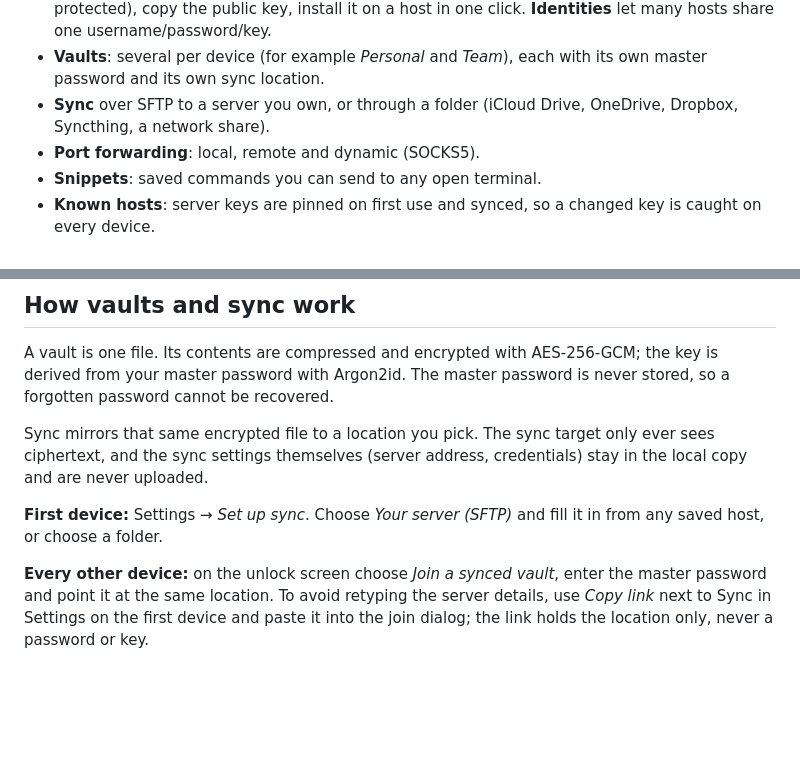
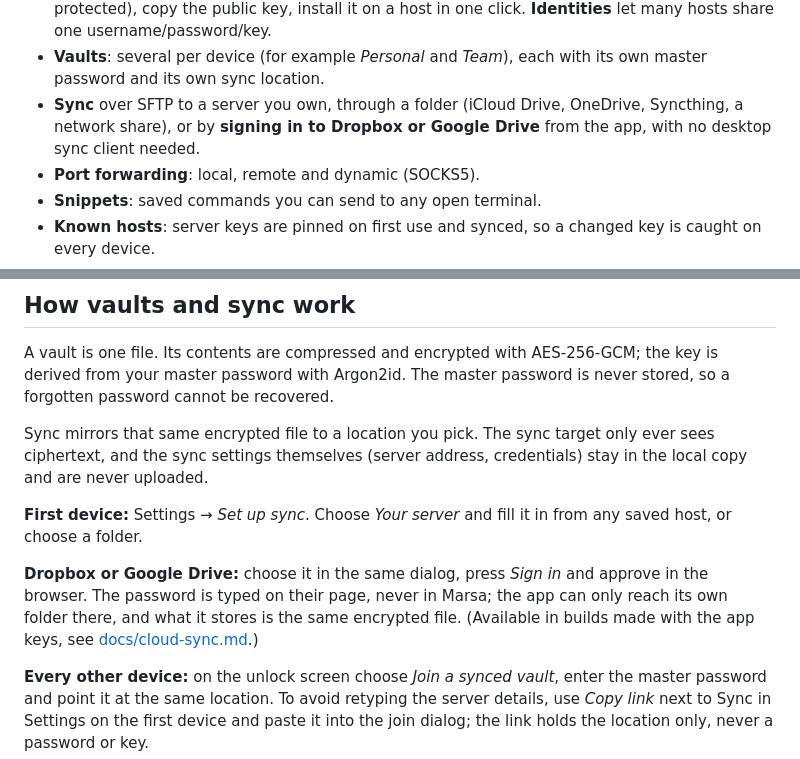
Before and after one commit to Abdo64/marsa, a Markdown page: README.md, 2 parts joined by grey strips. Drawn GitHub-style; blank space fills up the shorter version.

```diff
--- a/README.md
+++ b/README.md
@@ -40,8 +40,9 @@ Android and iOS are planned on the same codebase.
   click. **Identities** let many hosts share one username/password/key.
 - **Vaults**: several per device (for example *Personal* and *Team*), each
   with its own master password and its own sync location.
-- **Sync** over SFTP to a server you own, or through a folder (iCloud Drive,
-  OneDrive, Dropbox, Syncthing, a network share).
+- **Sync** over SFTP to a server you own, through a folder (iCloud Drive,
+  OneDrive, Syncthing, a network share), or by **signing in to Dropbox or
+  Google Drive** from the app, with no desktop sync client needed.
 - **Port forwarding**: local, remote and dynamic (SOCKS5).
 - **Snippets**: saved commands you can send to any open terminal.
 - **Known hosts**: server keys are pinned on first use and synced, so a
@@ -63,8 +64,14 @@ Sync mirrors that same encrypted file to a location you pick. The sync target
 only ever sees ciphertext, and the sync settings themselves (server address,
 credentials) stay in the local copy and are never uploaded.
 
-**First device:** Settings → *Set up sync*. Choose *Your server (SFTP)* and
+**First device:** Settings → *Set up sync*. Choose *Your server* and
 fill it in from any saved host, or choose a folder.
+
+**Dropbox or Google Drive:** choose it in the same dialog, press *Sign in*
+and approve in the browser. The password is typed on their page, never in
+Marsa; the app can only reach its own folder there, and what it stores is the
+same encrypted file. (Available in builds made with the app keys, see
+[docs/cloud-sync.md](docs/cloud-sync.md).)
 
 **Every other device:** on the unlock screen choose *Join a synced vault*,
 enter the master password and point it at the same location. To avoid
```
Also changed, not shown: docs/cloud-sync.md (added, +65 -0 lines), docs/screenshots/keychain-dark.png, docs/screenshots/keychain-light.png, docs/screenshots/settings-dark.png, docs/screenshots/settings-light.png, docs/screenshots/sync-dark.png (added), docs/screenshots/sync-light.png (added), 12 other files.
